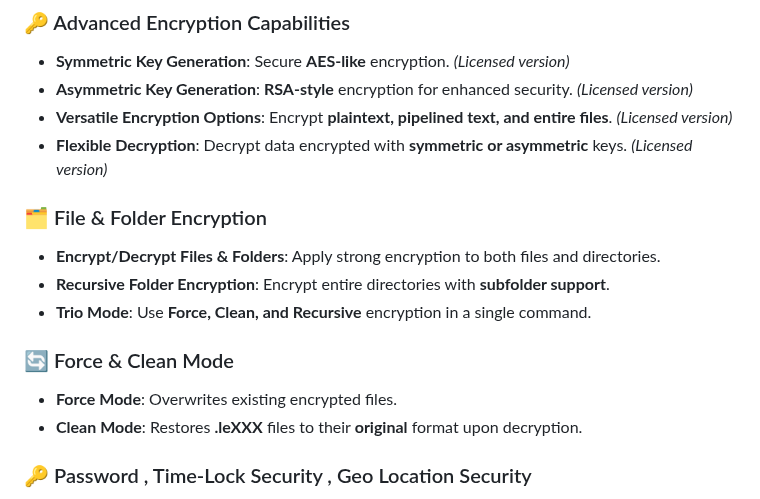
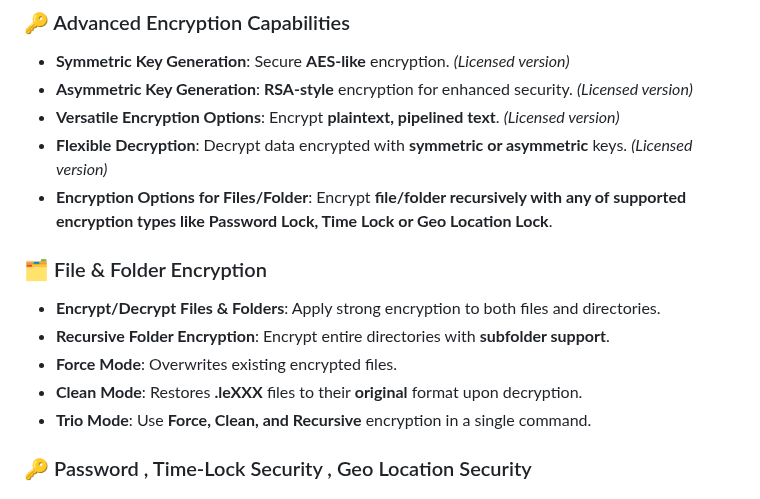
Before and after one commit to SPAlgorithm/LE, a Markdown page: README.md, the part around the change. Drawn GitHub-style.

Commit message:
Updated help

```diff
--- a/README.md
+++ b/README.md
@@ -11,17 +11,18 @@ Experience the next generation of **data security** with **Ladhe’s Encryption
 ### 🔑 Advanced Encryption Capabilities
 - **Symmetric Key Generation**: Secure **AES-like** encryption. _(Licensed version)_
 - **Asymmetric Key Generation**: **RSA-style** encryption for enhanced security. _(Licensed version)_
-- **Versatile Encryption Options**: Encrypt **plaintext, pipelined text, and entire files**. _(Licensed version)_
+- **Versatile Encryption Options**: Encrypt **plaintext, pipelined text**. _(Licensed version)_
 - **Flexible Decryption**: Decrypt data encrypted with **symmetric or asymmetric** keys. _(Licensed version)_
+- **Encryption Options for Files/Folder**: Encrypt **file/folder recursively with any of supported encryption
+types like Password Lock, Time Lock or Geo Location Lock**.
+
 
 ### 🗂 File & Folder Encryption
 - **Encrypt/Decrypt Files & Folders**: Apply strong encryption to both files and directories.
 - **Recursive Folder Encryption**: Encrypt entire directories with **subfolder support**.
-- **Trio Mode**: Use **Force, Clean, and Recursive** encryption in a single command.
-
-### 🔄 Force & Clean Mode
 - **Force Mode**: Overwrites existing encrypted files.
 - **Clean Mode**: Restores **.leXXX** files to their **original** format upon decryption.
+- **Trio Mode**: Use **Force, Clean, and Recursive** encryption in a single command.
 
 ### 🔑 Password , Time-Lock Security , Geo Location Security
 - **Password Encryption**: Encrypt files with a **secure password file**.
```
